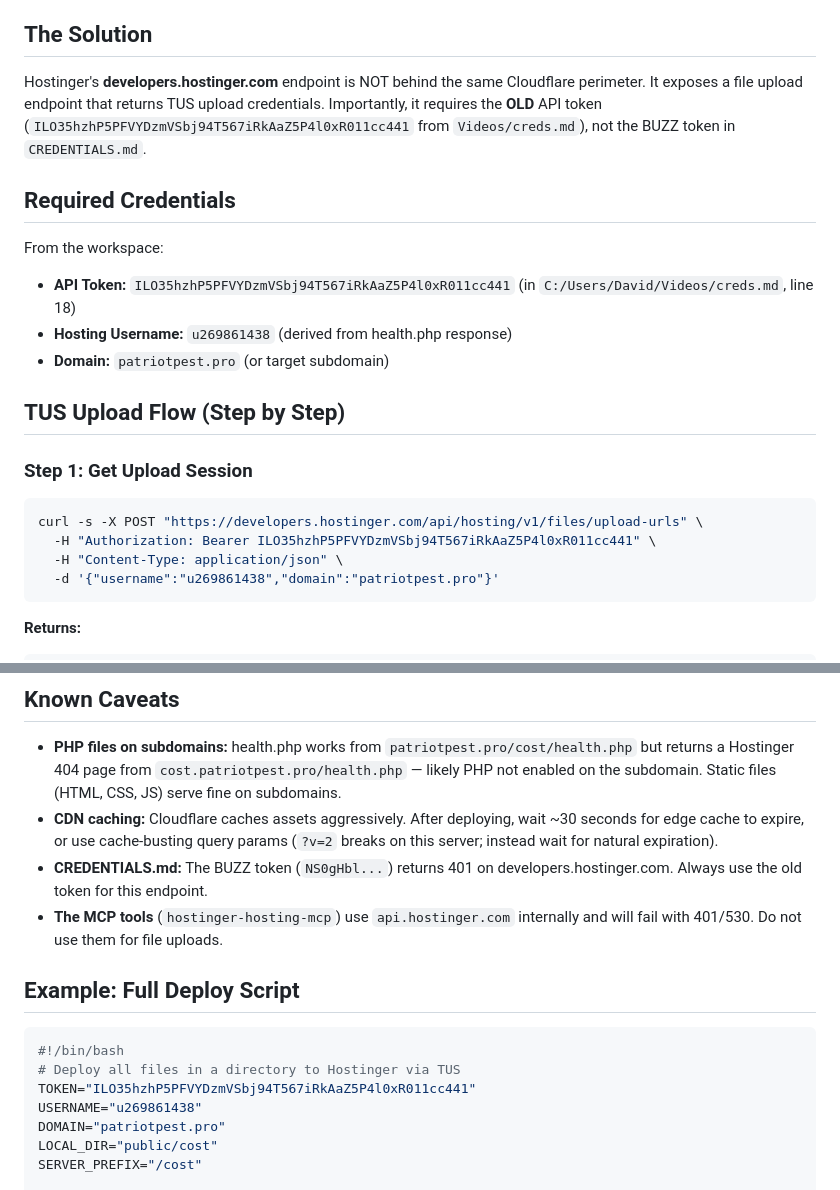
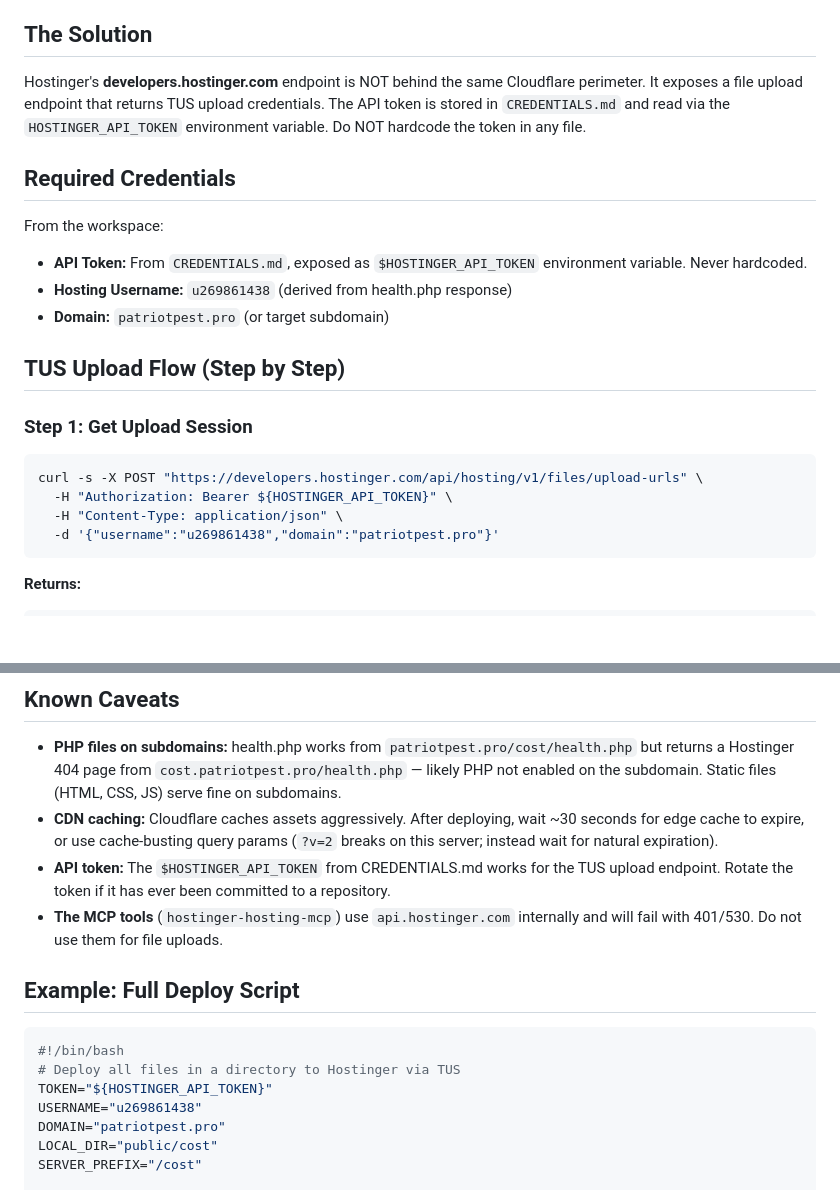
Before and after one commit to David2024patton/patriot-pest-demo, a Markdown page: .agents/skills/hostinger-tus-deploy.md, 2 parts joined by grey strips. Drawn GitHub-style; blank space fills up the shorter version.

Commit message:
fix(security): remove hardcoded Hostinger API tokens from skill file
CodeRabbit flagged live API token (ILO35hzh...) committed at 4 locations
in .agents/skills/hostinger-tus-deploy.md. Replaced with
$HOSTINGER_API_TOKEN env-var reference pointing to CREDENTIALS.md.

ROTATION REQUIRED: Rotate the ILO35hzh... token in hPanel immediately.
Git history retains the old value.

Co-authored-by: David Patton <dpatton01@student.fullsail.edu>
Signed-off-by: David Patton <dpatton01@student.fullsail.edu>

````diff
--- a/.agents/skills/hostinger-tus-deploy.md
+++ b/.agents/skills/hostinger-tus-deploy.md
@@ -10,12 +10,12 @@ Hostinger's `api.hostinger.com` is behind a Cloudflare perimeter. Direct API cal
 
 ## The Solution
 
-Hostinger's **developers.hostinger.com** endpoint is NOT behind the same Cloudflare perimeter. It exposes a file upload endpoint that returns TUS upload credentials. Importantly, it requires the **OLD** API token (`ILO35hzhP5PFVYDzmVSbj94T567iRkAaZ5P4l0xR011cc441` from `Videos/creds.md`), not the BUZZ token in `CREDENTIALS.md`.
+Hostinger's **developers.hostinger.com** endpoint is NOT behind the same Cloudflare perimeter. It exposes a file upload endpoint that returns TUS upload credentials. The API token is stored in `CREDENTIALS.md` and read via the `HOSTINGER_API_TOKEN` environment variable. Do NOT hardcode the token in any file.
 
 ## Required Credentials
 
 From the workspace:
-- **API Token:** `ILO35hzhP5PFVYDzmVSbj94T567iRkAaZ5P4l0xR011cc441` (in `C:/Users/David/Videos/creds.md`, line 18)
+- **API Token:** From `CREDENTIALS.md`, exposed as `$HOSTINGER_API_TOKEN` environment variable. Never hardcoded.
 - **Hosting Username:** `u269861438` (derived from health.php response)
 - **Domain:** `patriotpest.pro` (or target subdomain)
 
@@ -25,7 +25,7 @@ From the workspace:
 
 ```bash
 curl -s -X POST "https://developers.hostinger.com/api/hosting/v1/files/upload-urls" \
-  -H "Authorization: Bearer ILO35hzhP5PFVYDzmVSbj94T567iRkAaZ5P4l0xR011cc441" \
+  -H "Authorization: Bearer ${HOSTINGER_API_TOKEN}" \
   -H "Content-Type: application/json" \
   -d '{"username":"u269861438","domain":"patriotpest.pro"}'
 ```
@@ -94,7 +94,7 @@ Create + Patch each file in sequence. The session JWT is valid for ~6 hours.
 
 - **PHP files on subdomains:** health.php works from `patriotpest.pro/cost/health.php` but returns a Hostinger 404 page from `cost.patriotpest.pro/health.php` — likely PHP not enabled on the subdomain. Static files (HTML, CSS, JS) serve fine on subdomains.
 - **CDN caching:** Cloudflare caches assets aggressively. After deploying, wait ~30 seconds for edge cache to expire, or use cache-busting query params (`?v=2` breaks on this server; instead wait for natural expiration).
-- **CREDENTIALS.md:** The BUZZ token (`NS0gHbl...`) returns 401 on developers.hostinger.com. Always use the old token for this endpoint.
+- **API token:** The `$HOSTINGER_API_TOKEN` from CREDENTIALS.md works for the TUS upload endpoint. Rotate the token if it has ever been committed to a repository.
 - **The MCP tools** (`hostinger-hosting-mcp`) use `api.hostinger.com` internally and will fail with 401/530. Do not use them for file uploads.
 
 ## Example: Full Deploy Script
@@ -102,7 +102,7 @@ Create + Patch each file in sequence. The session JWT is valid for ~6 hours.
 ```bash
 #!/bin/bash
 # Deploy all files in a directory to Hostinger via TUS
-TOKEN="ILO35hzhP5PFVYDzmVSbj94T567iRkAaZ5P4l0xR011cc441"
+TOKEN="${HOSTINGER_API_TOKEN}"
 USERNAME="u269861438"
 DOMAIN="patriotpest.pro"
 LOCAL_DIR="public/cost"
````
